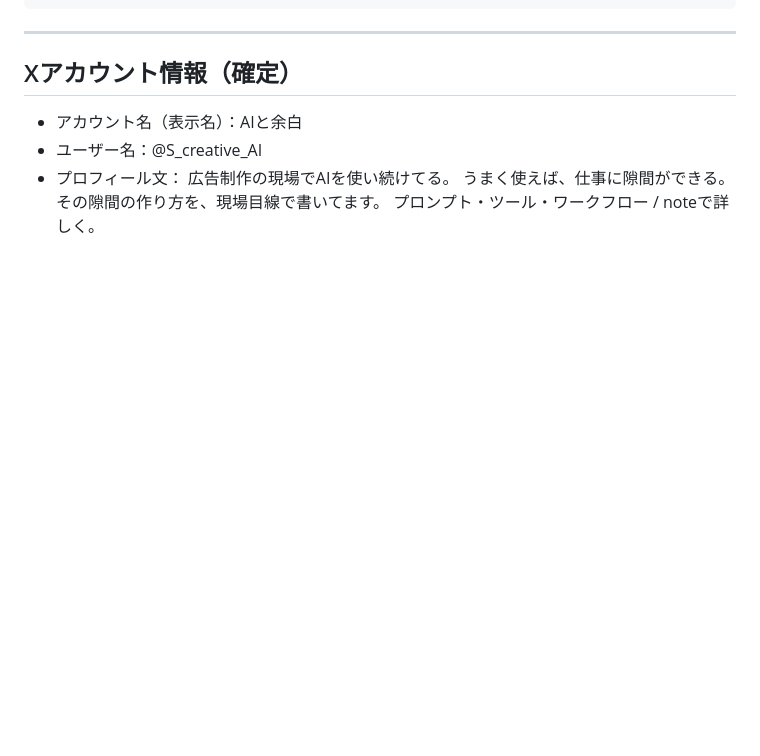
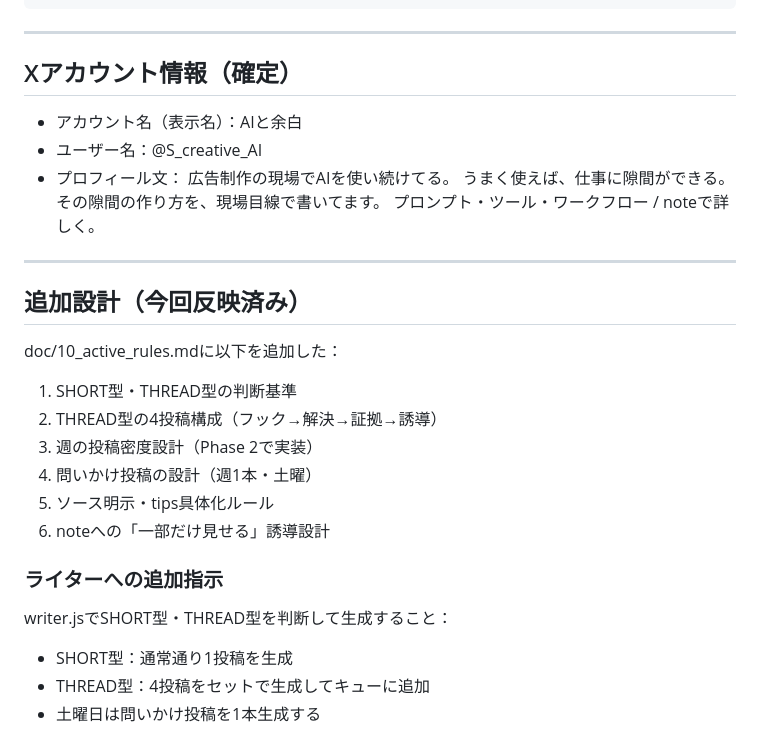
Before and after one commit to sworks-d/ai_chief, a Markdown page: HANDOVER.md, the part around the change. Drawn GitHub-style; blank space fills up the shorter version.

Commit message:
update: thread design + source rules + tips structure + weekly density

```diff
--- a/HANDOVER.md
+++ b/HANDOVER.md
@@ -127,3 +127,23 @@ git push origin main
   うまく使えば、仕事に隙間ができる。
   その隙間の作り方を、現場目線で書いてます。
   プロンプト・ツール・ワークフロー / noteで詳しく。
+
+---
+
+## 追加設計（今回反映済み）
+
+doc/10_active_rules.mdに以下を追加した：
+
+1. SHORT型・THREAD型の判断基準
+2. THREAD型の4投稿構成（フック→解決→証拠→誘導）
+3. 週の投稿密度設計（Phase 2で実装）
+4. 問いかけ投稿の設計（週1本・土曜）
+5. ソース明示・tips具体化ルール
+6. noteへの「一部だけ見せる」誘導設計
+
+### ライターへの追加指示
+
+writer.jsでSHORT型・THREAD型を判断して生成すること：
+- SHORT型：通常通り1投稿を生成
+- THREAD型：4投稿をセットで生成してキューに追加
+- 土曜日は問いかけ投稿を1本生成する
```
Also changed, not shown: doc/10_active_rules.md (+94 -0 lines).
